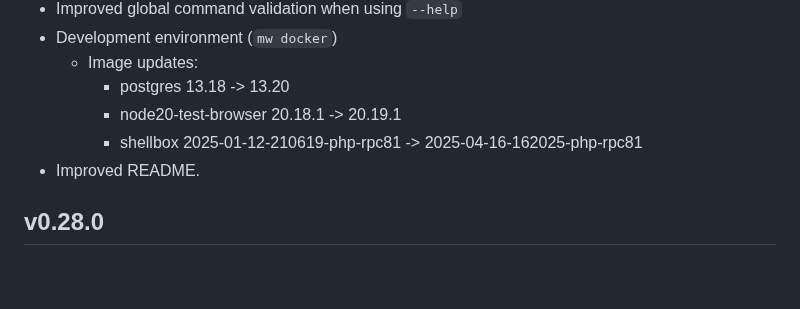
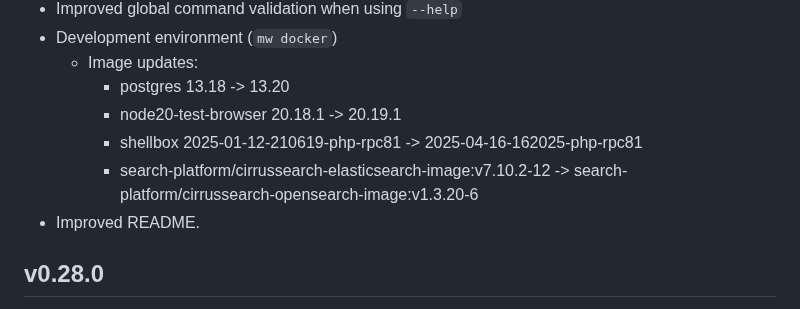
Before and after one commit to wikimedia/mediawiki-tools-cli, a Markdown page: CHANGELOG.md, the part around the change. GitHub-like rendering; blank space fills up the shorter version.

Commit message:
Edit CHANGELOG.md for opensearch image...

```diff
--- a/CHANGELOG.md
+++ b/CHANGELOG.md
@@ -15,6 +15,7 @@ Each tagged release MUST have a section 2 heading starting at the time of releas
     - postgres 13.18 -> 13.20
     - node20-test-browser 20.18.1 -> 20.19.1
     - shellbox 2025-01-12-210619-php-rpc81 -> 2025-04-16-162025-php-rpc81
+    - search-platform/cirrussearch-elasticsearch-image:v7.10.2-12 -> search-platform/cirrussearch-opensearch-image:v1.3.20-6
 - Improved README.
 
 ## v0.28.0
```
